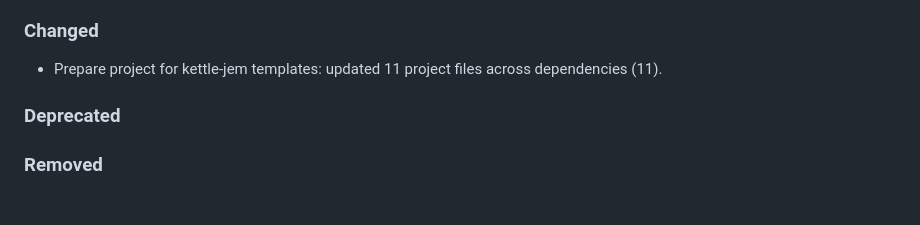
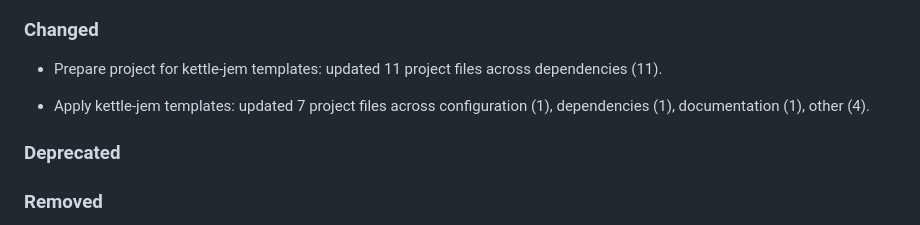
Before and after one commit to kettle-dev/kettle-ndjson, a Markdown page: CHANGELOG.md, the part around the change. Drawn GitHub-style; blank space fills up the shorter version.

Commit message:
📝 Record template refresh

```diff
--- a/CHANGELOG.md
+++ b/CHANGELOG.md
@@ -23,6 +23,8 @@ Please file a bug if you notice a violation of semantic versioning.
 ### Changed
 
 - Prepare project for kettle-jem templates: updated 11 project files across dependencies (11).
+
+- Apply kettle-jem templates: updated 7 project files across configuration (1), dependencies (1), documentation (1), other (4).
 
 ### Deprecated
 
```
